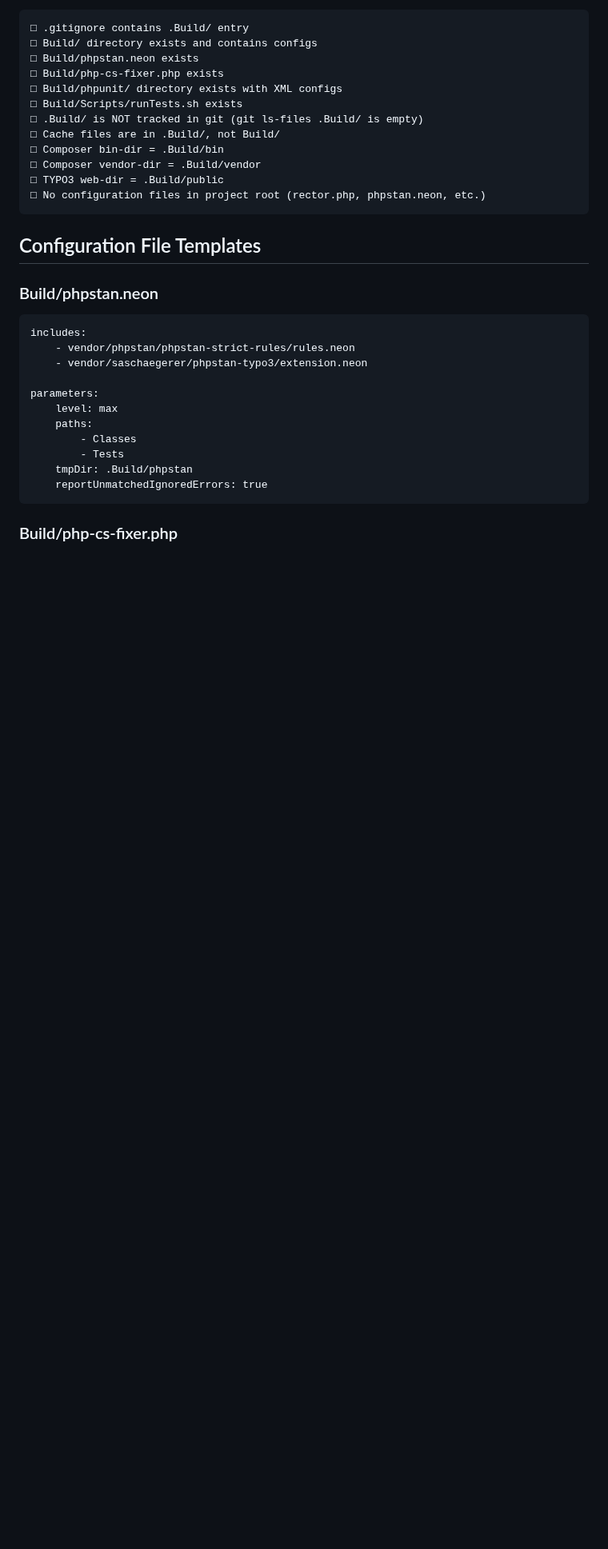
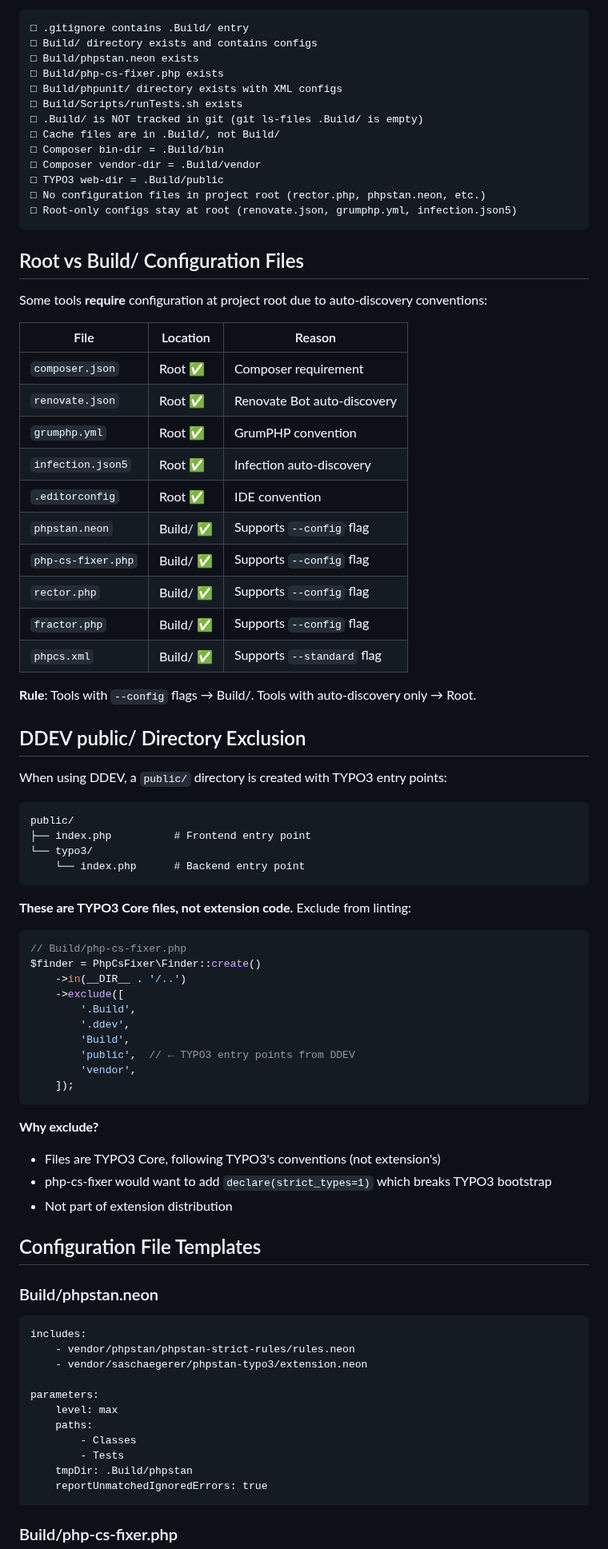
Before and after one commit to netresearch/typo3-conformance-skill, a Markdown page: references/directory-structure.md, the part around the change. Shown at 80% size. Rendered like a GitHub page; blank space fills up the shorter version.

Commit message:
docs: add root vs Build/ config file guidance and public/ exclusion
Insights from t3x-nr-contexts extension upgrade:
- Root vs Build/ configuration file requirements table
- Rule: tools with --config flags → Build/, auto-discovery only → Root
- DDEV public/ directory exclusion for php-cs-fixer
- Why public/ contains TYPO3 Core files, not extension code

````diff
--- a/references/directory-structure.md
+++ b/references/directory-structure.md
@@ -549,7 +549,58 @@ fi
 □ Composer vendor-dir = .Build/vendor
 □ TYPO3 web-dir = .Build/public
 □ No configuration files in project root (rector.php, phpstan.neon, etc.)
+□ Root-only configs stay at root (renovate.json, grumphp.yml, infection.json5)
 ```
+
+## Root vs Build/ Configuration Files
+
+Some tools **require** configuration at project root due to auto-discovery conventions:
+
+| File | Location | Reason |
+|------|----------|--------|
+| `composer.json` | Root ✅ | Composer requirement |
+| `renovate.json` | Root ✅ | Renovate Bot auto-discovery |
+| `grumphp.yml` | Root ✅ | GrumPHP convention |
+| `infection.json5` | Root ✅ | Infection auto-discovery |
+| `.editorconfig` | Root ✅ | IDE convention |
+| `phpstan.neon` | Build/ ✅ | Supports `--config` flag |
+| `php-cs-fixer.php` | Build/ ✅ | Supports `--config` flag |
+| `rector.php` | Build/ ✅ | Supports `--config` flag |
+| `fractor.php` | Build/ ✅ | Supports `--config` flag |
+| `phpcs.xml` | Build/ ✅ | Supports `--standard` flag |
+
+**Rule**: Tools with `--config` flags → Build/. Tools with auto-discovery only → Root.
+
+## DDEV public/ Directory Exclusion
+
+When using DDEV, a `public/` directory is created with TYPO3 entry points:
+
+```
+public/
+├── index.php          # Frontend entry point
+└── typo3/
+    └── index.php      # Backend entry point
+```
+
+**These are TYPO3 Core files, not extension code.** Exclude from linting:
+
+```php
+// Build/php-cs-fixer.php
+$finder = PhpCsFixer\Finder::create()
+    ->in(__DIR__ . '/..')
+    ->exclude([
+        '.Build',
+        '.ddev',
+        'Build',
+        'public',  // ← TYPO3 entry points from DDEV
+        'vendor',
+    ]);
+```
+
+**Why exclude?**
+- Files are TYPO3 Core, following TYPO3's conventions (not extension's)
+- php-cs-fixer would want to add `declare(strict_types=1)` which breaks TYPO3 bootstrap
+- Not part of extension distribution
 
 ## Configuration File Templates
 
````
